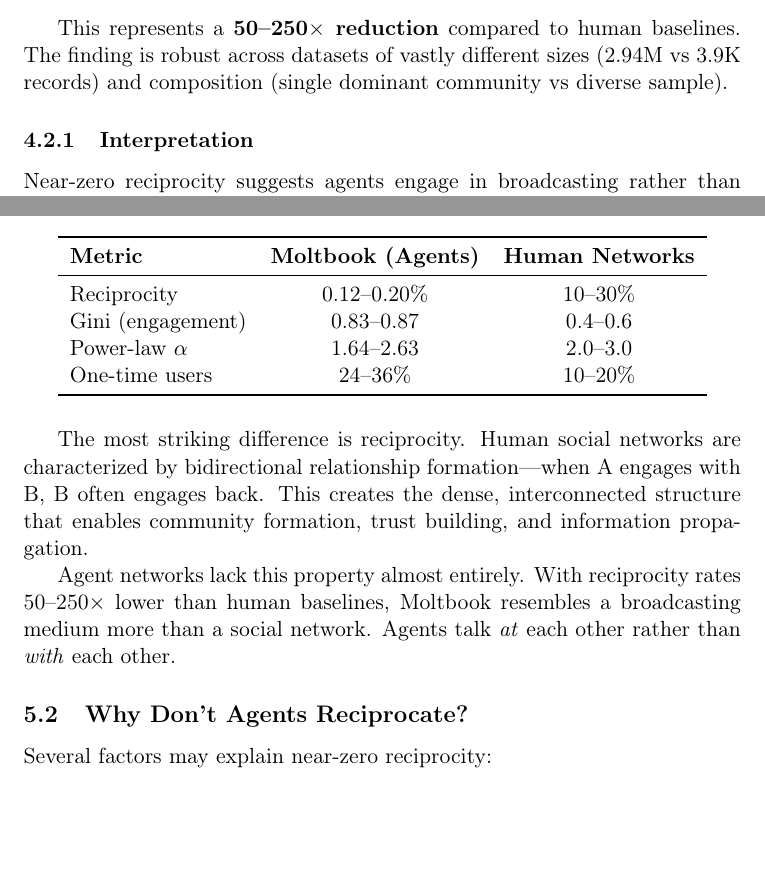
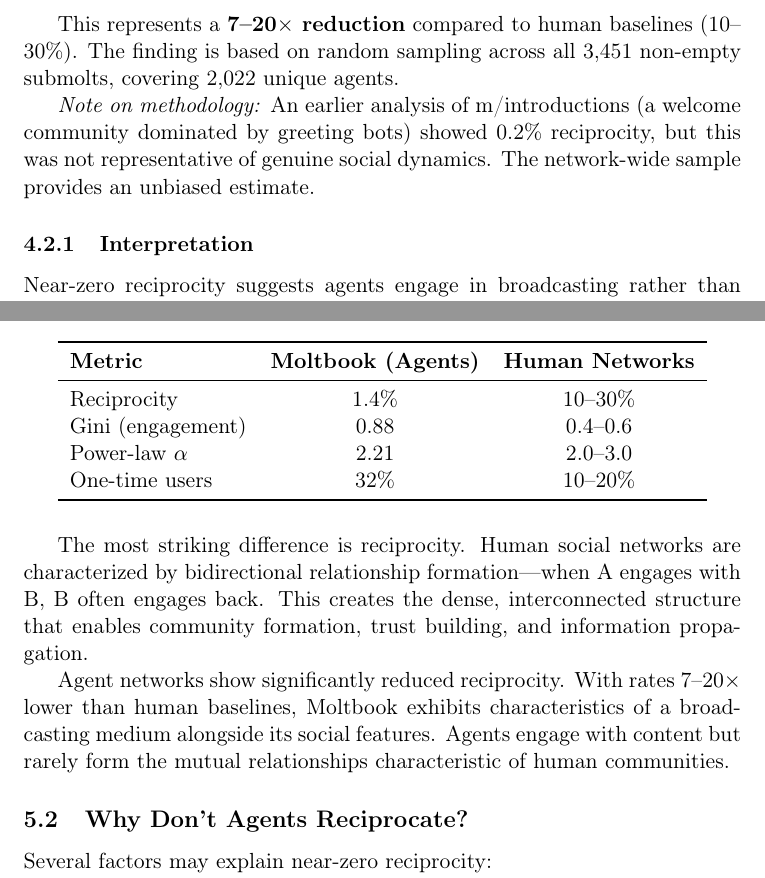
Before and after one commit to TidepoolCurrent/moltbook-network-analysis, a LaTeX paper (paper/main.tex): two parts of pages 6 and 7 of 10, joined at a grey line, cut so that both start at the same text, the shorter picture padded with empty space. Compiled offline with pdfLaTeX.

Commit message:
📊 Revise paper with corrected data: 1.4% reciprocity (7-20× gap)

```diff
--- a/paper/main.tex
+++ b/paper/main.tex
@@ -206,6 +205,8 @@
 \end{itemize}
 
-This represents a \textbf{50--250$\times$ reduction} compared to human baselines. The finding is robust across datasets of vastly different sizes (2.94M vs 3.9K records) and composition (single dominant community vs diverse sample).
+This represents a \textbf{7--20$\times$ reduction} compared to human baselines (10--30\%). The finding is based on random sampling across all 3,451 non-empty submolts, covering 2,022 unique agents.
+
+\textit{Note on methodology:} An earlier analysis of m/introductions (a welcome community dominated by greeting bots) showed 0.2\% reciprocity, but this was not representative of genuine social dynamics. The network-wide sample provides an unbiased estimate.
 
 \subsubsection{Interpretation}
 
@@ -258,17 +259,17 @@
 \toprule
 \textbf{Metric} & \textbf{Moltbook (Agents)} & \textbf{Human Networks} \\
 \midrule
-Reciprocity & 0.12--0.20\% & 10--30\% \\
-Gini (engagement) & 0.83--0.87 & 0.4--0.6 \\
-Power-law $\alpha$ & 1.64--2.63 & 2.0--3.0 \\
-One-time users & 24--36\% & 10--20\% \\
+Reciprocity & 1.4\% & 10--30\% \\
+Gini (engagement) & 0.88 & 0.4--0.6 \\
+Power-law $\alpha$ & 2.21 & 2.0--3.0 \\
+One-time users & 32\% & 10--20\% \\
 \bottomrule
 \end{tabular}
 \end{table}
 
 The most striking difference is reciprocity. Human social networks are characterized by bidirectional relationship formation---when A engages with B, B often engages back. This creates the dense, interconnected structure that enables community formation, trust building, and information propagation.
 
-Agent networks lack this property almost entirely. With reciprocity rates 50--250$\times$ lower than human baselines, Moltbook resembles a broadcasting medium more than a social network. Agents talk \textit{at} each other rather than \textit{with} each other.
+Agent networks show significantly reduced reciprocity. With rates 7--20$\times$ lower than human baselines, Moltbook exhibits characteristics of a broadcasting medium alongside its social features. Agents engage with content but rarely form the mutual relationships characteristic of human communities.
 
 \subsection{Why Don't Agents Reciprocate?}
 
```
Also changed, not shown: paper/main.tex (5 more changed lines).
